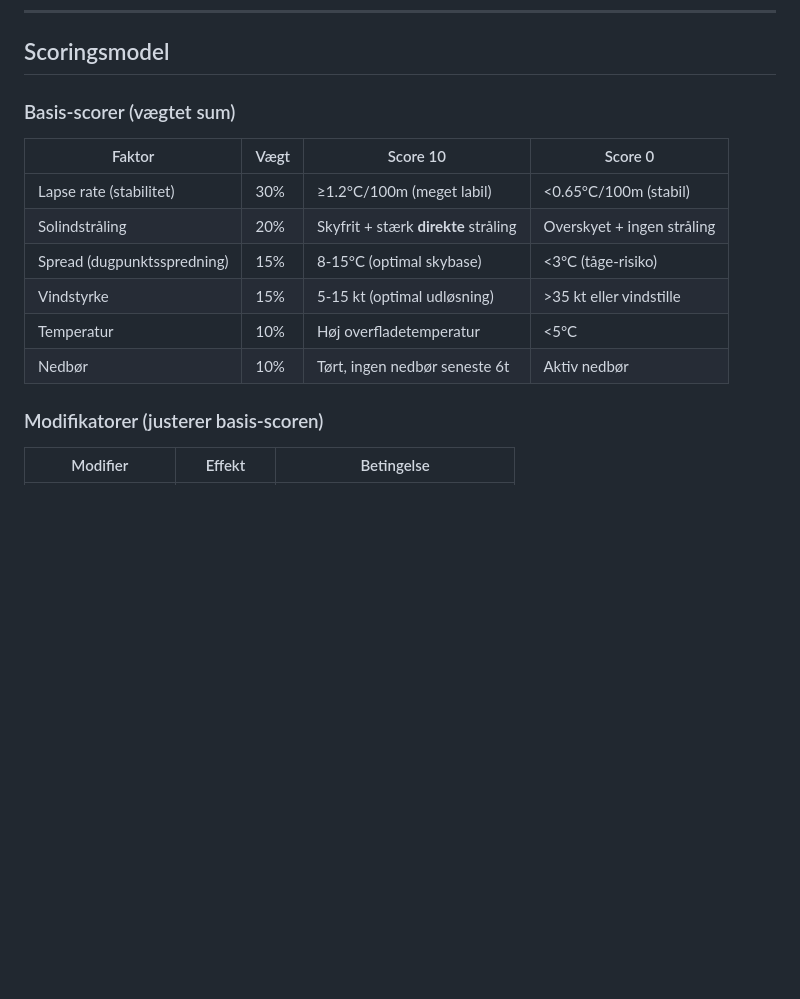
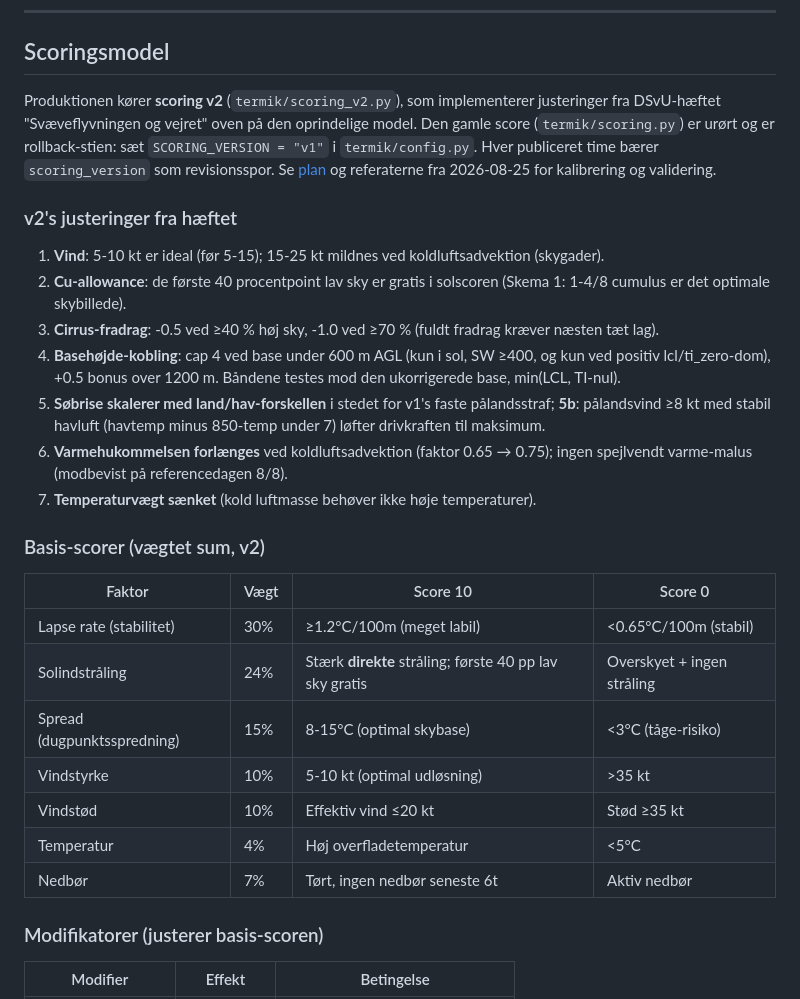
Before and after one commit to jenslundmoller/flyvevejr, a Markdown page: docs/PROJEKT-DOKUMENTATION.md, the part around one of its changes. Rendered like a GitHub page; blank space fills up the shorter version.

```diff
--- a/docs/PROJEKT-DOKUMENTATION.md
+++ b/docs/PROJEKT-DOKUMENTATION.md
@@ -117,16 +117,35 @@ Et 0.2° × 0.2° grid over Danmark (54.5°N-57.8°N, 8.0°E-15.2°E). Punkter i
 
 ## Scoringsmodel
 
-### Basis-scorer (vægtet sum)
+Produktionen kører **scoring v2** (`termik/scoring_v2.py`), som implementerer
+justeringer fra DSvU-hæftet "Svæveflyvningen og vejret" oven på den
+oprindelige model. Den gamle score (`termik/scoring.py`) er urørt og er
+rollback-stien: sæt `SCORING_VERSION = "v1"` i `termik/config.py`. Hver
+publiceret time bærer `scoring_version` som revisionsspor. Se
+[plan](plans/2026-08-25-scoring-v2-dsvu-haefte.md) og referaterne fra
+2026-08-25 for kalibrering og validering.
+
+### v2's justeringer fra hæftet
+
+1. **Vind**: 5-10 kt er ideal (før 5-15); 15-25 kt mildnes ved koldluftsadvektion (skygader).
+2. **Cu-allowance**: de første 40 procentpoint lav sky er gratis i solscoren (Skema 1: 1-4/8 cumulus er det optimale skybillede).
+3. **Cirrus-fradrag**: -0.5 ved ≥40 % høj sky, -1.0 ved ≥70 % (fuldt fradrag kræver næsten tæt lag).
+4. **Basehøjde-kobling**: cap 4 ved base under 600 m AGL (kun i sol, SW ≥400, og kun ved positiv lcl/ti_zero-dom), +0.5 bonus over 1200 m. Båndene testes mod den ukorrigerede base, min(LCL, TI-nul).
+5. **Søbrise skalerer med land/hav-forskellen** i stedet for v1's faste pålandsstraf; **5b**: pålandsvind ≥8 kt med stabil havluft (havtemp minus 850-temp under 7) løfter drivkraften til maksimum.
+6. **Varmehukommelsen forlænges** ved koldluftsadvektion (faktor 0.65 → 0.75); ingen spejlvendt varme-malus (modbevist på referencedagen 8/8).
+7. **Temperaturvægt sænket** (kold luftmasse behøver ikke høje temperaturer).
+
+### Basis-scorer (vægtet sum, v2)
 
 | Faktor | Vægt | Score 10 | Score 0 |
 |--------|------|----------|---------|
 | Lapse rate (stabilitet) | 30% | ≥1.2°C/100m (meget labil) | <0.65°C/100m (stabil) |
-| Solindstråling | 20% | Skyfrit + stærk **direkte** stråling | Overskyet + ingen stråling |
+| Solindstråling | 24% | Stærk **direkte** stråling; første 40 pp lav sky gratis | Overskyet + ingen stråling |
 | Spread (dugpunktsspredning) | 15% | 8-15°C (optimal skybase) | <3°C (tåge-risiko) |
-| Vindstyrke | 15% | 5-15 kt (optimal udløsning) | >35 kt eller vindstille |
-| Temperatur | 10% | Høj overfladetemperatur | <5°C |
-| Nedbør | 10% | Tørt, ingen nedbør seneste 6t | Aktiv nedbør |
+| Vindstyrke | 10% | 5-10 kt (optimal udløsning) | >35 kt |
+| Vindstød | 10% | Effektiv vind ≤20 kt | Stød ≥35 kt |
+| Temperatur | 4% | Høj overfladetemperatur | <5°C |
+| Nedbør | 7% | Tørt, ingen nedbør seneste 6t | Aktiv nedbør |
 
 ### Modifikatorer (justerer basis-scoren)
 
```
Also changed, not shown: other parts of docs/PROJEKT-DOKUMENTATION.md (+30 -28 lines), docs/Referat/2026-08-26-sessionsrapport.md (added, +103 -0 lines), docs/scoring-scenarios.md (+9 -0 lines).
